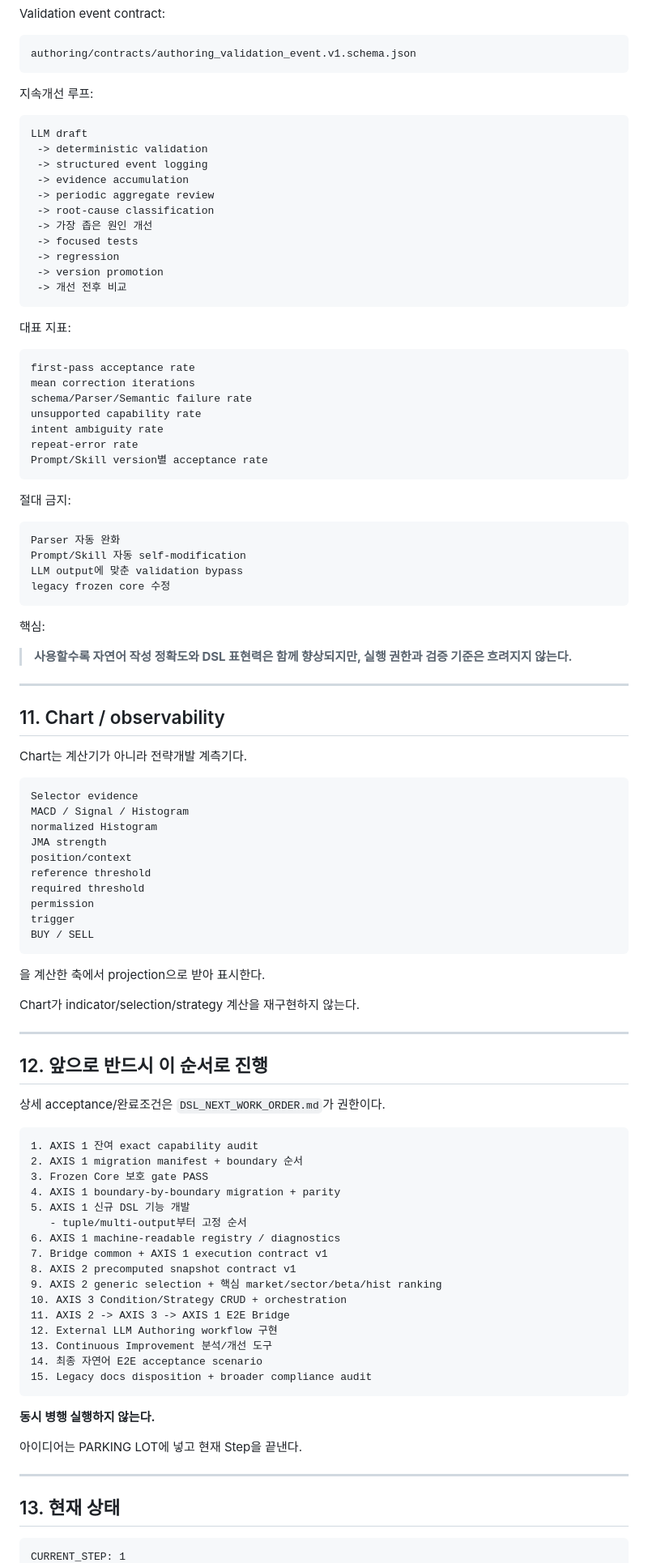
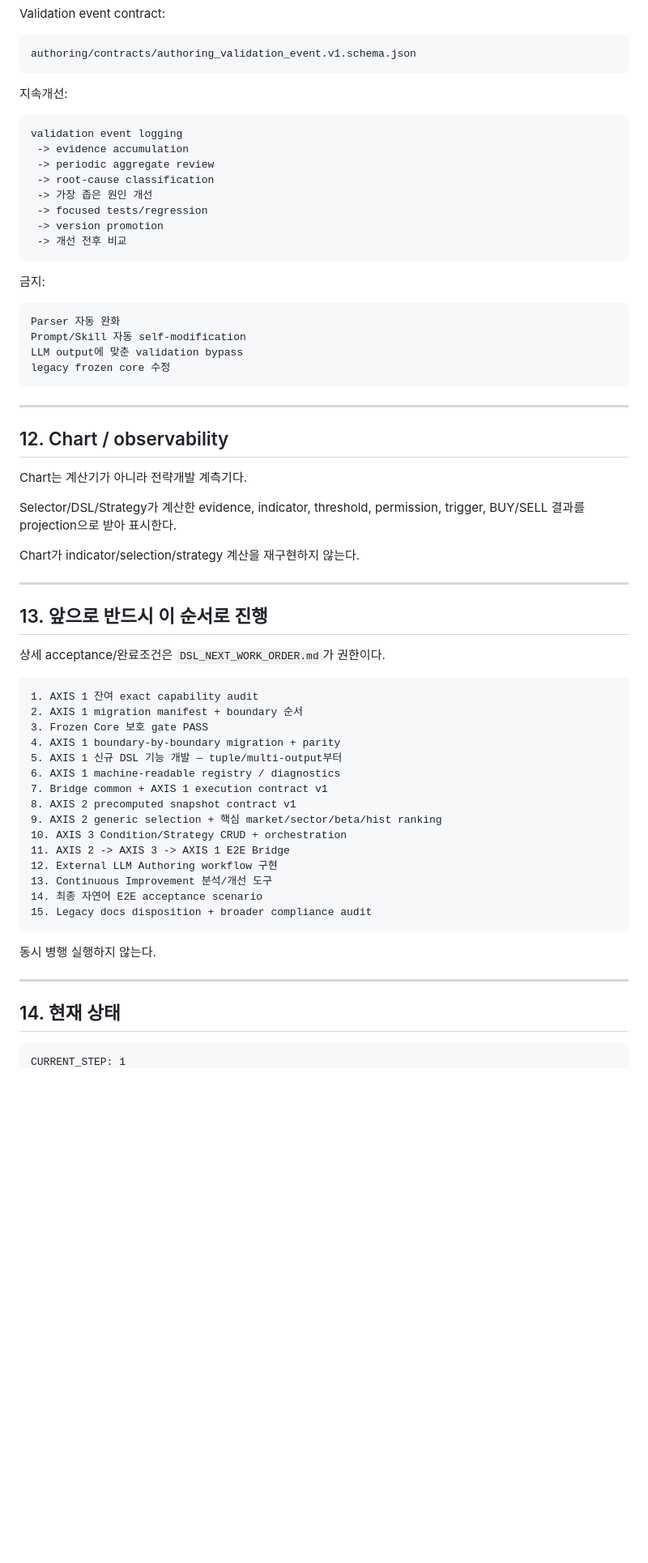
Before and after one commit to hoonoh57/dsl, a Markdown page: SESSION_HANDOFF.md, the part around one of its changes. Shown at 81% size. Rendered like a GitHub page; blank space fills up the shorter version.

````diff
--- a/SESSION_HANDOFF.md
+++ b/SESSION_HANDOFF.md
@@ -451,35 +442,20 @@ Validation event contract:
 authoring/contracts/authoring_validation_event.v1.schema.json
 ```
 
-지속개선 루프:
+지속개선:
 
 ```text
-LLM draft
- -> deterministic validation
- -> structured event logging
+validation event logging
  -> evidence accumulation
  -> periodic aggregate review
  -> root-cause classification
  -> 가장 좁은 원인 개선
- -> focused tests
- -> regression
+ -> focused tests/regression
  -> version promotion
  -> 개선 전후 비교
 ```
 
-대표 지표:
-
-```text
-first-pass acceptance rate
-mean correction iterations
-schema/Parser/Semantic failure rate
-unsupported capability rate
-intent ambiguity rate
-repeat-error rate
-Prompt/Skill version별 acceptance rate
-```
-
-절대 금지:
+금지:
 
 ```text
 Parser 자동 완화
@@ -488,36 +464,19 @@ LLM output에 맞춘 validation bypass
 legacy frozen core 수정
 ```
 
-핵심:
-
-> **사용할수록 자연어 작성 정확도와 DSL 표현력은 함께 향상되지만, 실행 권한과 검증 기준은 흐려지지 않는다.**
-
 ---
 
-## 11. Chart / observability
+## 12. Chart / observability
 
 Chart는 계산기가 아니라 전략개발 계측기다.
 
-```text
-Selector evidence
-MACD / Signal / Histogram
-normalized Histogram
-JMA strength
-position/context
-reference threshold
-required threshold
-permission
-trigger
-BUY / SELL
-```
-
-을 계산한 축에서 projection으로 받아 표시한다.
+Selector/DSL/Strategy가 계산한 evidence, indicator, threshold, permission, trigger, BUY/SELL 결과를 projection으로 받아 표시한다.
 
 Chart가 indicator/selection/strategy 계산을 재구현하지 않는다.
 
 ---
 
-## 12. 앞으로 반드시 이 순서로 진행
+## 13. 앞으로 반드시 이 순서로 진행
 
 상세 acceptance/완료조건은 `DSL_NEXT_WORK_ORDER.md`가 권한이다.
 
@@ -526,8 +485,7 @@ Chart가 indicator/selection/strategy 계산을 재구현하지 않는다.
 2. AXIS 1 migration manifest + boundary 순서
 3. Frozen Core 보호 gate PASS
 4. AXIS 1 boundary-by-boundary migration + parity
-5. AXIS 1 신규 DSL 기능 개발
-   - tuple/multi-output부터 고정 순서
+5. AXIS 1 신규 DSL 기능 개발 — tuple/multi-output부터
 6. AXIS 1 machine-readable registry / diagnostics
 7. Bridge common + AXIS 1 execution contract v1
 8. AXIS 2 precomputed snapshot contract v1
@@ -540,13 +498,11 @@ Chart가 indicator/selection/strategy 계산을 재구현하지 않는다.
 15. Legacy docs disposition + broader compliance audit
 ```
 
-**동시 병행 실행하지 않는다.**
-
-아이디어는 PARKING LOT에 넣고 현재 Step을 끝낸다.
+동시 병행 실행하지 않는다.
 
 ---
 
-## 13. 현재 상태
+## 14. 현재 상태
 
 ```text
 CURRENT_STEP: 1
````
Also changed, not shown: other parts of SESSION_HANDOFF.md (+129 -151 lines).
